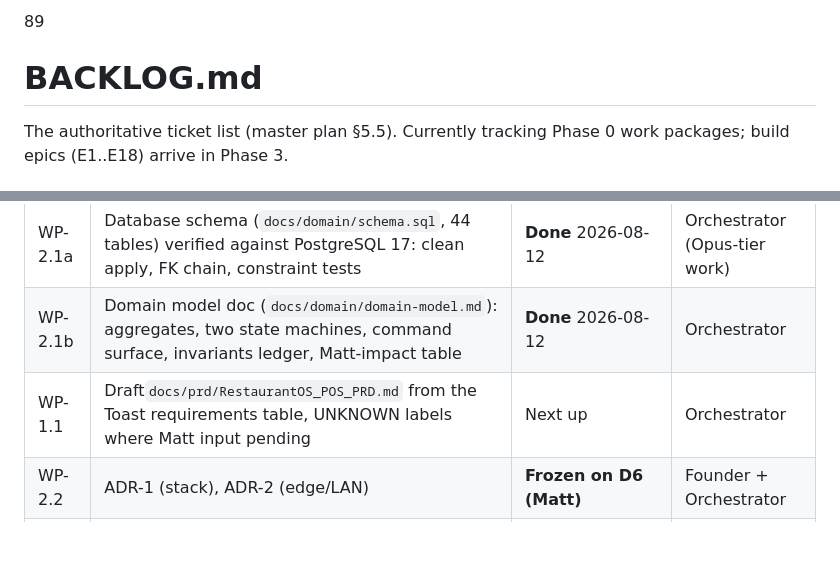
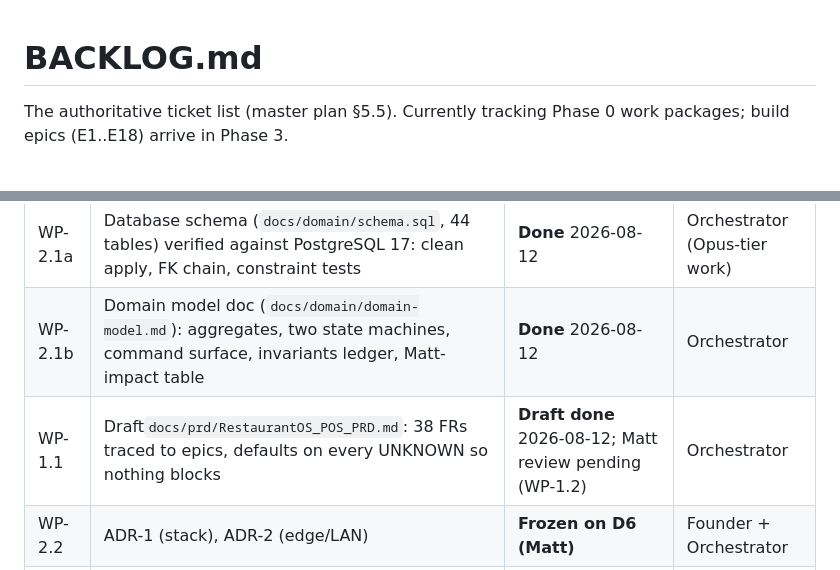
Before and after one commit to saengsawat/RestaurantOS, a Markdown page: BACKLOG.md, 2 parts joined by grey strips. Drawn GitHub-style; blank space fills up the shorter version.

Commit message:
Backlog: WP-1.1 draft done, remove stray keystroke
Co-Authored-By: Claude Fable 5 <noreply@anthropic.com>

```diff
--- a/BACKLOG.md
+++ b/BACKLOG.md
@@ -1,5 +1,3 @@
-89
-
 # BACKLOG.md
 
 The authoritative ticket list (master plan §5.5). Currently tracking Phase 0 work packages; build epics (E1..E18) arrive in Phase 3.
@@ -23,7 +21,7 @@ The authoritative ticket list (master plan §5.5). Currently tracking Phase 0 wo
 | ------- | ----------------------------------------------------------------------------------------------------------------------------------------- | ---------------------------------------- | ----------------------------- |
 | WP-2.1a | Database schema (`docs/domain/schema.sql`, 44 tables) verified against PostgreSQL 17: clean apply, FK chain, constraint tests           | **Done** 2026-08-12                | Orchestrator (Opus-tier work) |
 | WP-2.1b | Domain model doc (`docs/domain/domain-model.md`): aggregates, two state machines, command surface, invariants ledger, Matt-impact table | **Done** 2026-08-12                | Orchestrator                  |
-| WP-1.1  | Draft`docs/prd/RestaurantOS_POS_PRD.md` from the Toast requirements table, UNKNOWN labels where Matt input pending                      | Next up                                  | Orchestrator                  |
+| WP-1.1  | Draft`docs/prd/RestaurantOS_POS_PRD.md`: 38 FRs traced to epics, defaults on every UNKNOWN so nothing blocks                      | **Draft done** 2026-08-12; Matt review pending (WP-1.2)                                 | Orchestrator                  |
 | WP-2.2  | ADR-1 (stack), ADR-2 (edge/LAN)                                                                                                           | **Frozen on D6 (Matt)**            | Founder + Orchestrator        |
 | WP-2.2b | ADR-3 (payment provider), ADR-4 (client platform)                                                                                         | Draftable as comparisons; decision waits | Orchestrator                  |
 | WP-1.2  | Matt review cycle, scope signoff (V1 / P1 / P2 / never)                                                                                   | Blocked on Matt                          | Andy + Matt                   |
```
